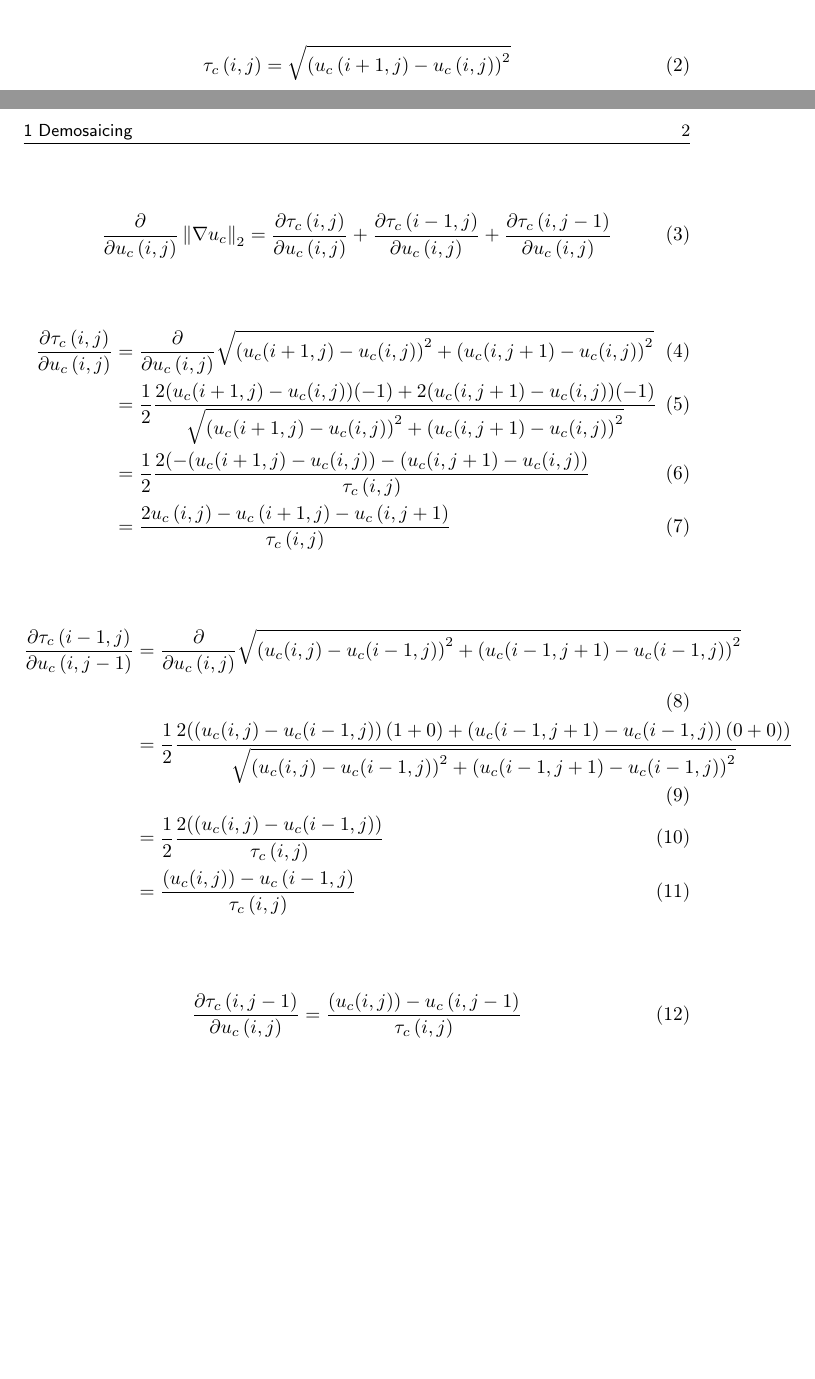
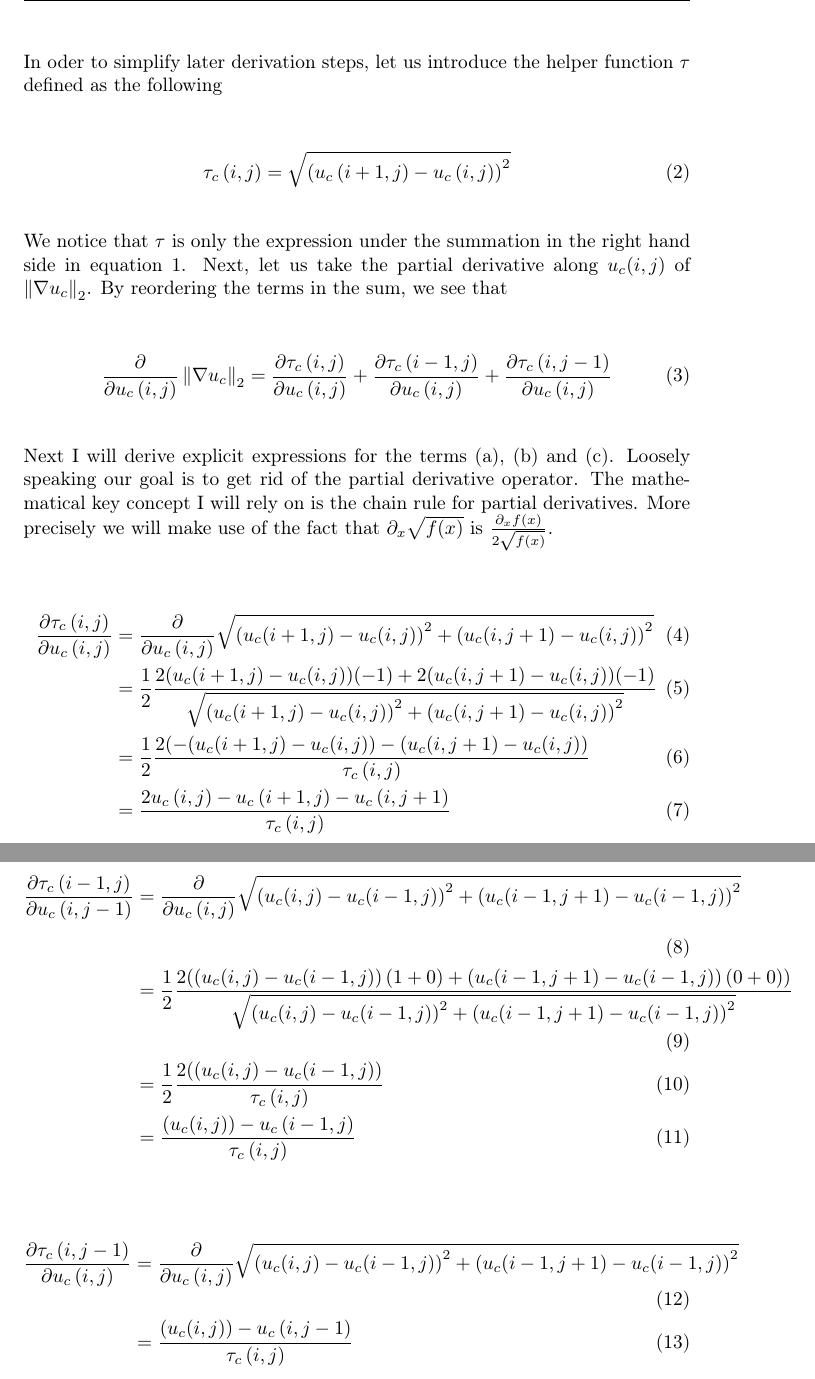
Before and after one commit to simplay/convex_opt, a LaTeX document (1/report/project1.tex): two parts of pages 1 and 2 of 3 before the commit and two parts of pages 2 and 3 of 4 after it, joined at a grey line, cut at the place of the change, the shorter picture padded with empty space. Compiled offline with pdfLaTeX.

Commit message:
Added some expl. glue for appealing to the derivations

```diff
--- a/1/report/project1.tex
+++ b/1/report/project1.tex
@@ -76,13 +78,20 @@ $\min_{u \in X} \norm{\nabla u}_1 + \frac{\lambda}{2} \norm{Du - g}^2_2$
 \end{equation}
+
+In oder to simplify later derivation steps, let us introduce the helper function $\tau$ defined as the following
 
 \begin{equation}
 	 \tau_{c}\left(i,j\right)
 	= \sqrt{\left( u_{c}\left(i+1, j\right) - u_{c}\left(i,j\right) \right)^2}
 \end{equation}
 
+We notice that $\tau$ is only the expression under the summation in the right hand side in equation $\ref{eq:regularization_expr}$. Next, let us take the partial derivative along $u_{c}(i,j)$ of $\norm{\nabla{u_{c}}}_2$. By reordering the terms in the sum, we see that
+
+
 \begin{equation}
 	\frac{\partial}{\partial u_{c}\left(i,j\right)} \norm{\nabla{u_c}}_2 = \frac{\partial{\tau_{c}\left(i,j\right)}}{\partial u_{c}\left(i,j\right)} + \frac{\partial{\tau_{c}\left(i-1,j\right)}}{\partial u_{c}\left(i,j\right)} + \frac{\partial{\tau_{c}\left(i,j-1\right)}}{\partial u_{c}\left(i,j\right)}
 \end{equation}
+
+Next I will derive explicit expressions for the terms (a), (b) and (c). Loosely speaking our goal is to get rid of the partial derivative operator. The mathematical key concept I will rely on is the chain rule for partial derivatives. More precisely we will make use of the fact that $\partial_{x}\sqrt{f(x)}$ is $\frac{\partial_{x} f(x)}{2 \sqrt{f(x)}}$.
 
 \begin{align}
 	\frac{\partial{\tau_{c}\left(i,j\right)}}{\partial u_{c}\left(i,j\right)}
@@ -102,6 +111,7 @@ $\min_{u \in X} \norm{\nabla u}_1 + \frac{\lambda}{2} \norm{Du - g}^2_2$
 
 \begin{align}
 	\frac{\partial{\tau_{c}\left(i,j-1\right)}}{\partial u_{c}\left(i,j\right)}
+	&= \frac{\partial}{\partial{u_{c}\left(i,j\right)}} \sqrt{ \left(u_{c}(i,j) - u_{c}(i-1,j)\right)^2 + \left(u_{c}(i-1,j+1) - u_{c}(i-1,j)\right)^2} \\
 	&= \frac{\left(u_{c}(i,j)\right)-u_{c} \left(i,j-1\right)}{\tau_{c}\left(i,j\right)}
 \end{align}
 
```
Also changed, not shown: 1/report/project1.tex (2 more changed lines).
